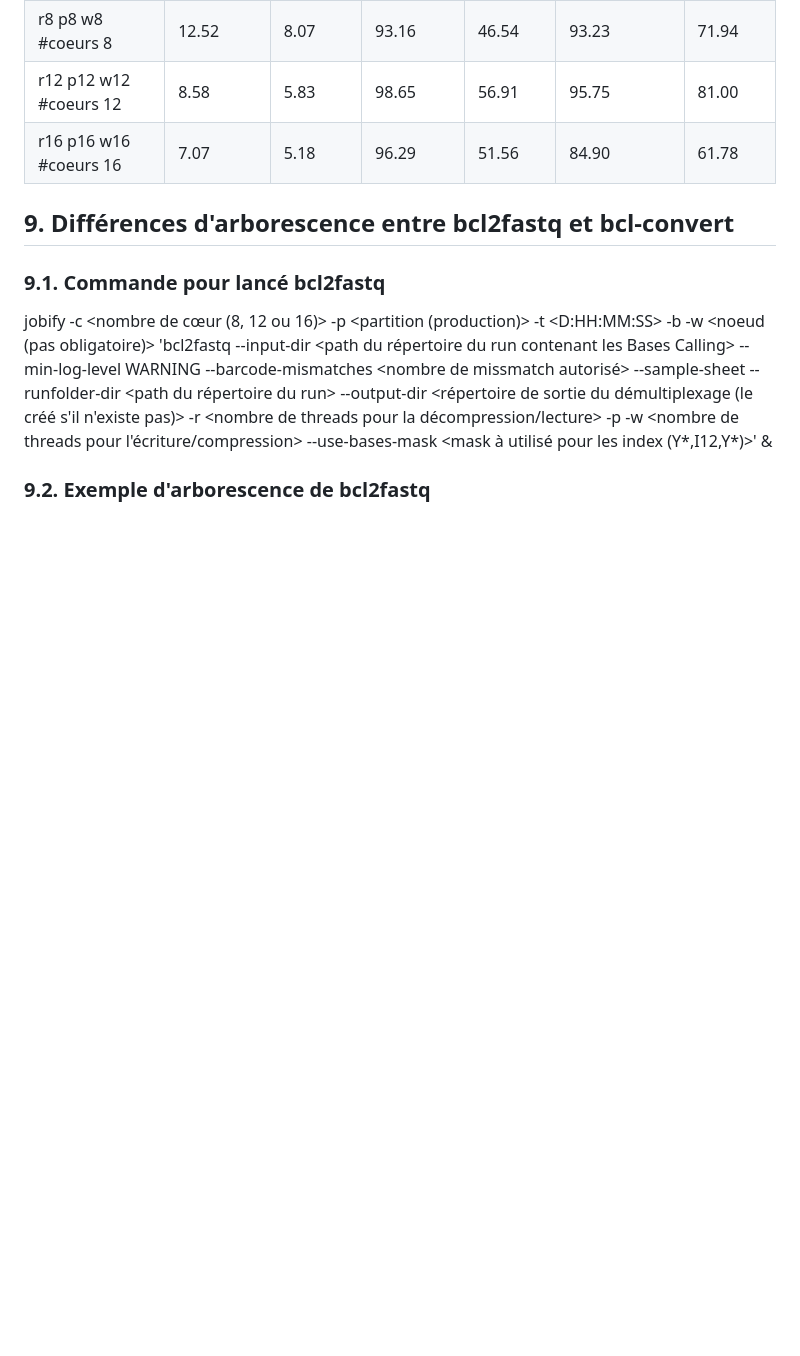
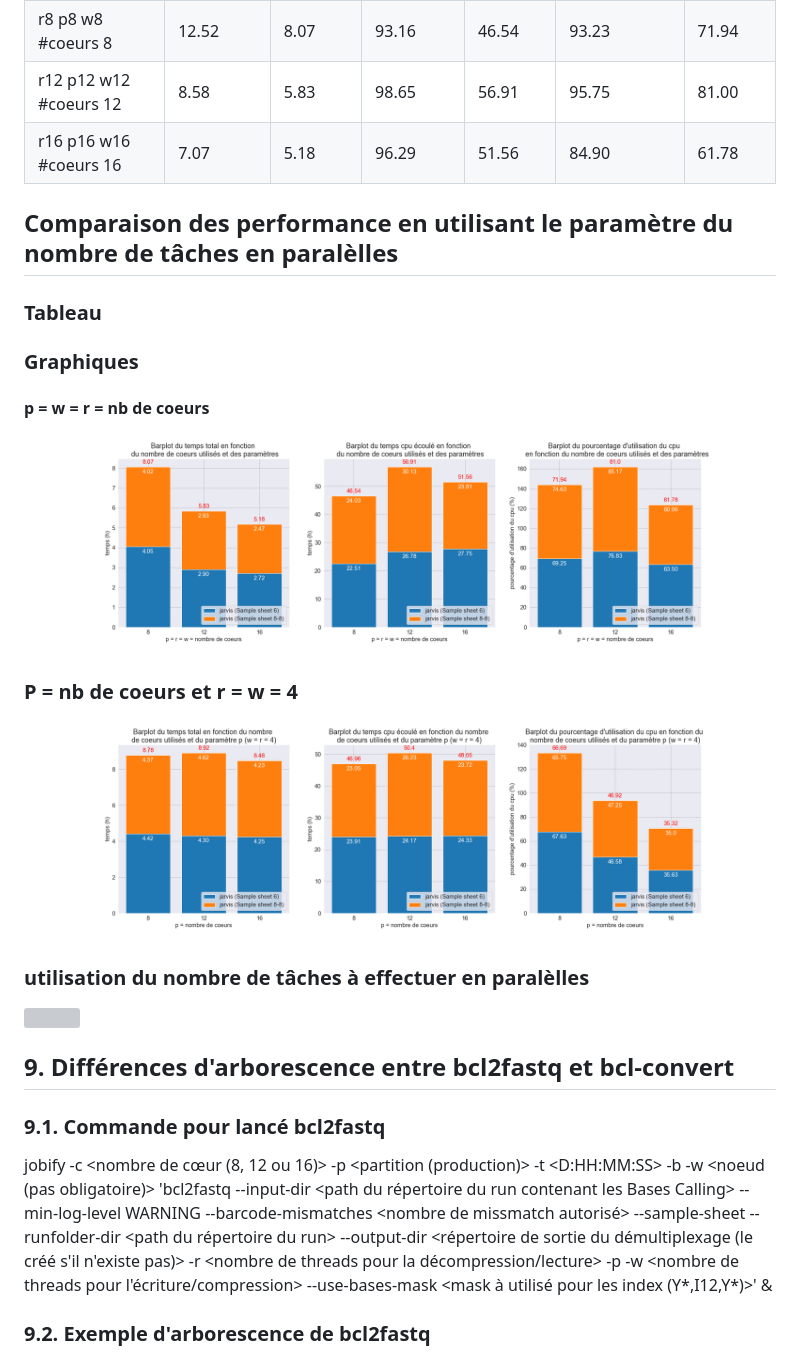
Before and after one commit to w2994a/cahier_labo_cns, a Markdown page: bcl2fastq_bcl-convert/report_bcl2fasq_bcl-convert.md, the part around the change. Drawn GitHub-style; pictures changed too: bcl2fastq_bcl-convert/img/barplot_cum_bcl-convert2.png (added); blank space fills up the shorter version; grey boxes are pictures that could not be loaded.

Commit message:
Add tesst of parallel tasks for bcl-convert

```diff
--- a/bcl2fastq_bcl-convert/report_bcl2fasq_bcl-convert.md
+++ b/bcl2fastq_bcl-convert/report_bcl2fasq_bcl-convert.md
@@ -327,6 +327,21 @@ __Différences d'utilisations en ligne de commande (utilisé actuellement) :__
 |r12 p12 w12 #coeurs 12|8.58|5.83|98.65|56.91|95.75|81.00|
 |r16 p16 w16 #coeurs 16|7.07|5.18|96.29|51.56|84.90|61.78|
 
+## Comparaison des performance en utilisant le paramètre du nombre de tâches en paralèlles
+
+### Tableau
+
+### Graphiques
+#### p = w = r = nb de coeurs
+![](img/barplot_cum_bcl-convert.png "")
+
+### P = nb de coeurs et r = w = 4
+![](img/barplot_cum_bcl-convert2.png "")
+
+### utilisation du nombre de tâches à effectuer en paralèlles
+![](img/?? ""  )
+
+
 
 ##  9. <a name='Diffrencesdarborescenceentrebcl2fastqetbcl-convert'></a>Différences d'arborescence entre bcl2fastq et bcl-convert
 ###  9.1. <a name='Commandepourlancbcl2fastq'></a>Commande pour lancé bcl2fastq
```
Also changed, not shown: 2 other files.
